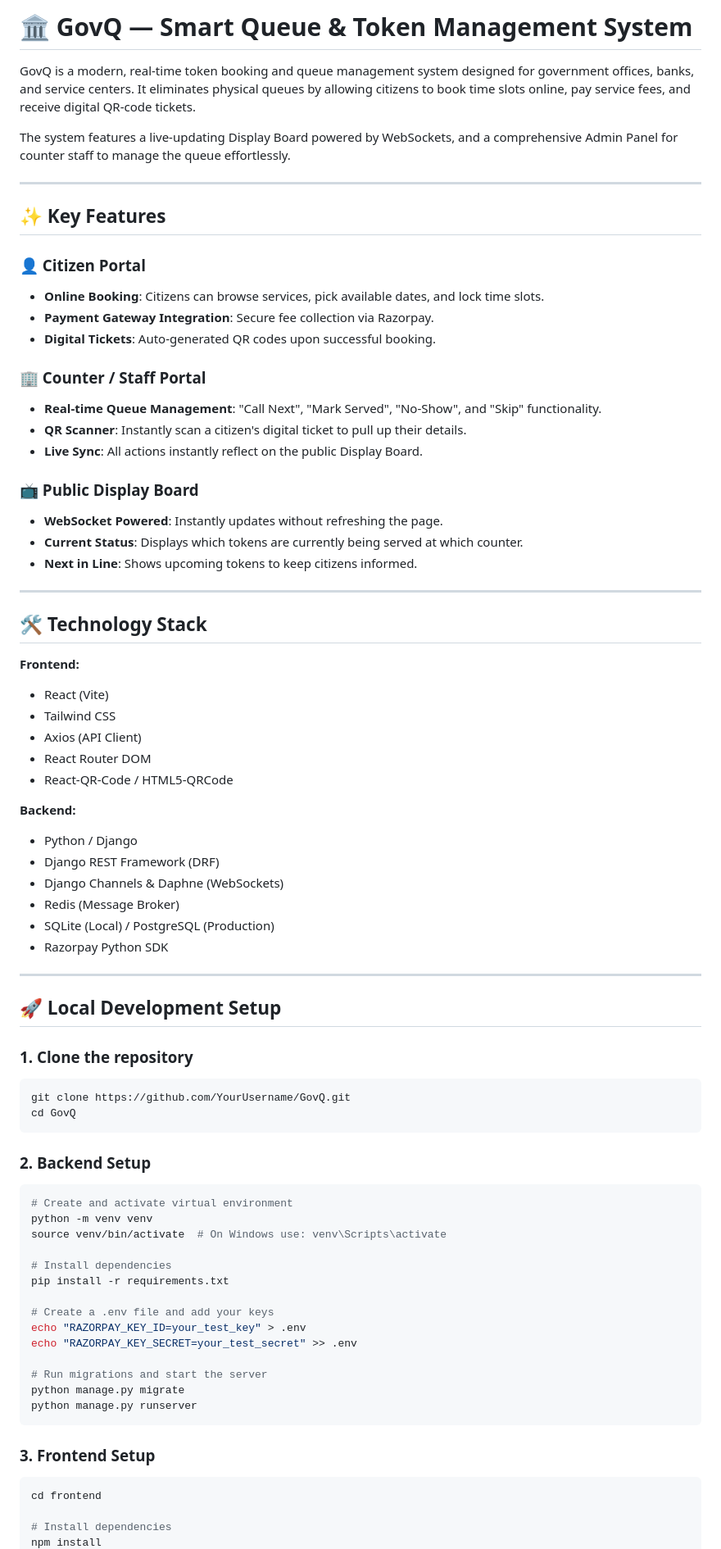
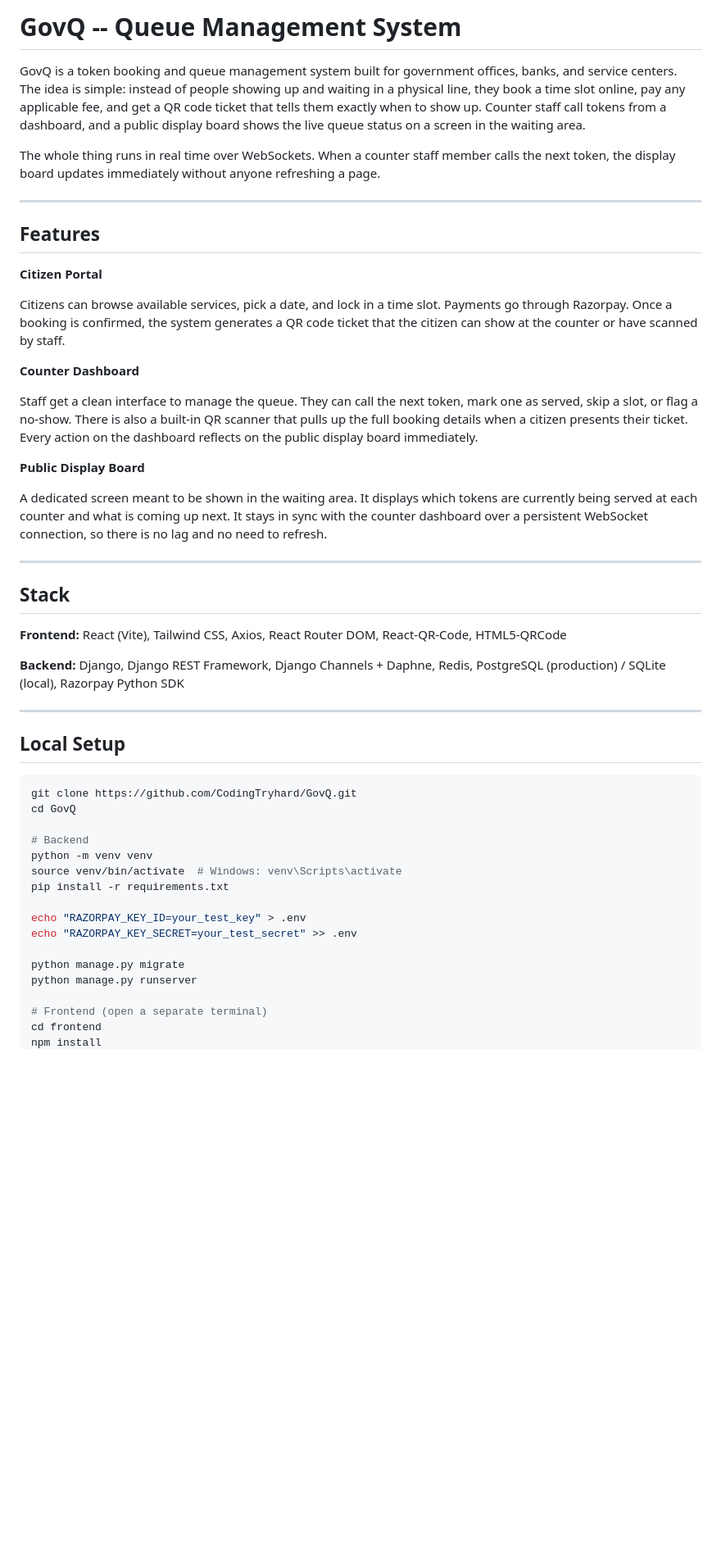
Before and after one commit to CodingTryhard/GovQ, a Markdown page: README.md, the part around one of its changes. Shown at 82% size. Rendered like a GitHub page; blank space fills up the shorter version.

````diff
--- a/README.md
+++ b/README.md
@@ -1,78 +1,52 @@
-# 🏛️ GovQ — Smart Queue & Token Management System
+# GovQ -- Queue Management System
 
-GovQ is a modern, real-time token booking and queue management system designed for government offices, banks, and service centers. It eliminates physical queues by allowing citizens to book time slots online, pay service fees, and receive digital QR-code tickets.
+GovQ is a token booking and queue management system built for government offices, banks, and service centers. The idea is simple: instead of people showing up and waiting in a physical line, they book a time slot online, pay any applicable fee, and get a QR code ticket that tells them exactly when to show up. Counter staff call tokens from a dashboard, and a public display board shows the live queue status on a screen in the waiting area.
 
-The system features a live-updating Display Board powered by WebSockets, and a comprehensive Admin Panel for counter staff to manage the queue effortlessly.
+The whole thing runs in real time over WebSockets. When a counter staff member calls the next token, the display board updates immediately without anyone refreshing a page.
 
 ---
 
-## ✨ Key Features
+## Features
 
-### 👤 Citizen Portal
-- **Online Booking**: Citizens can browse services, pick available dates, and lock time slots.
-- **Payment Gateway Integration**: Secure fee collection via Razorpay.
-- **Digital Tickets**: Auto-generated QR codes upon successful booking.
+**Citizen Portal**
 
-### 🏢 Counter / Staff Portal
-- **Real-time Queue Management**: "Call Next", "Mark Served", "No-Show", and "Skip" functionality.
-- **QR Scanner**: Instantly scan a citizen's digital ticket to pull up their details.
-- **Live Sync**: All actions instantly reflect on the public Display Board.
+Citizens can browse available services, pick a date, and lock in a time slot. Payments go through Razorpay. Once a booking is confirmed, the system generates a QR code ticket that the citizen can show at the counter or have scanned by staff.
 
-### 📺 Public Display Board
-- **WebSocket Powered**: Instantly updates without refreshing the page.
-- **Current Status**: Displays which tokens are currently being served at which counter.
-- **Next in Line**: Shows upcoming tokens to keep citizens informed.
+**Counter Dashboard**
+
+Staff get a clean interface to manage the queue. They can call the next token, mark one as served, skip a slot, or flag a no-show. There is also a built-in QR scanner that pulls up the full booking details when a citizen presents their ticket. Every action on the dashboard reflects on the public display board immediately.
+
+**Public Display Board**
+
+A dedicated screen meant to be shown in the waiting area. It displays which tokens are currently being served at each counter and what is coming up next. It stays in sync with the counter dashboard over a persistent WebSocket connection, so there is no lag and no need to refresh.
 
 ---
 
-## 🛠️ Technology Stack
+## Stack
 
-**Frontend:**
-- React (Vite)
-- Tailwind CSS
-- Axios (API Client)
-- React Router DOM
-- React-QR-Code / HTML5-QRCode
+**Frontend:** React (Vite), Tailwind CSS, Axios, React Router DOM, React-QR-Code, HTML5-QRCode
 
-**Backend:**
-- Python / Django
-- Django REST Framework (DRF)
-- Django Channels & Daphne (WebSockets)
-- Redis (Message Broker)
-- SQLite (Local) / PostgreSQL (Production)
-- Razorpay Python SDK
+**Backend:** Django, Django REST Framework, Django Channels + Daphne, Redis, PostgreSQL (production) / SQLite (local), Razorpay Python SDK
 
 ---
 
-## 🚀 Local Development Setup
+## Local Setup
 
-### 1. Clone the repository
 ```bash
-git clone https://github.com/YourUsername/GovQ.git
+git clone https://github.com/CodingTryhard/GovQ.git
 cd GovQ
-```
 
-### 2. Backend Setup
-```bash
-# Create and activate virtual environment
+# Backend
 python -m venv venv
-source venv/bin/activate  # On Windows use: venv\Scripts\activate
-
-# Install dependencies
+source venv/bin/activate  # Windows: venv\Scripts\activate
 pip install -r requirements.txt
 
-# Create a .env file and add your keys
 echo "RAZORPAY_KEY_ID=your_test_key" > .env
 echo "RAZORPAY_KEY_SECRET=your_test_secret" >> .env
 
-# Run migrations and start the server
 python manage.py migrate
 python manage.py runserver
-```
 
-### 3. Frontend Setup
-```bash
+# Frontend (open a separate terminal)
 cd frontend
-
-# Install dependencies
 npm install
````
Also changed, not shown: other parts of README.md (+14 -21 lines).
